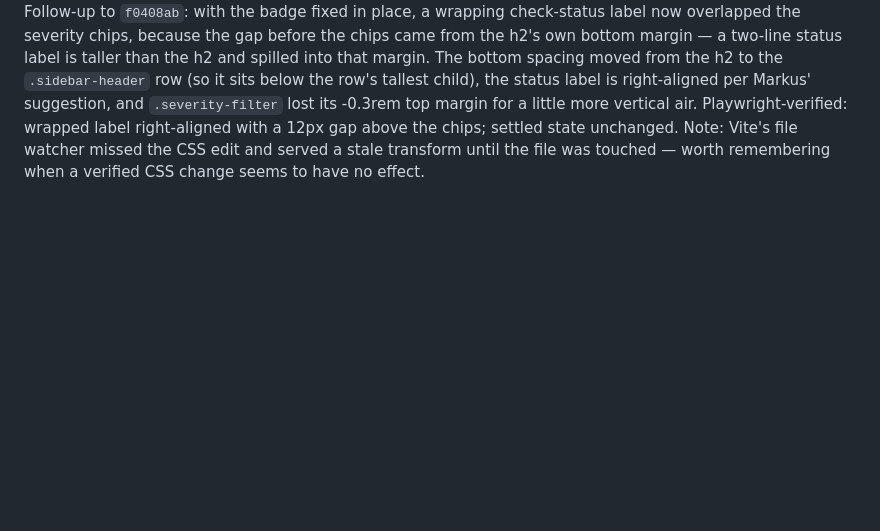
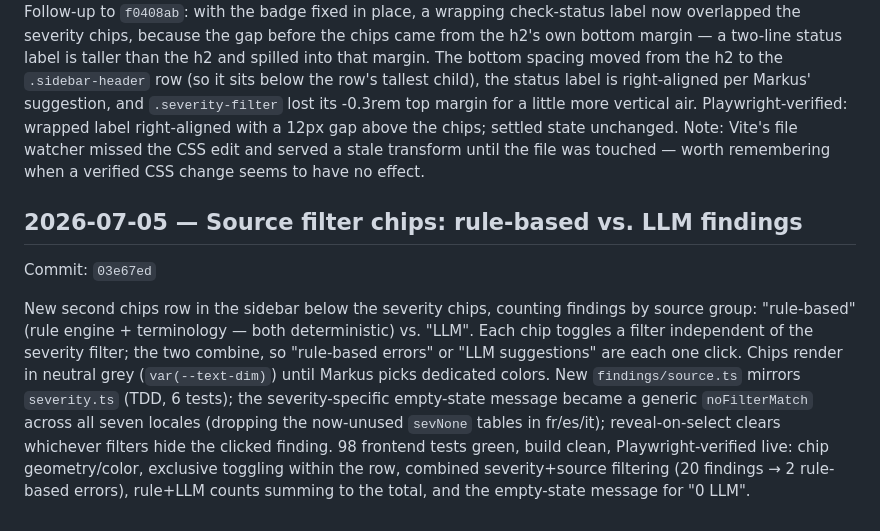
Before and after one commit to saigyo/fabulous-writing, a Markdown page: docs/LOGBOOK.md, the part around the change. Rendered like a GitHub page; blank space fills up the shorter version.

Commit message:
docs: logbook entry for source filter chips
Co-Authored-By: Claude Fable 5 <noreply@anthropic.com>

```diff
--- a/docs/LOGBOOK.md
+++ b/docs/LOGBOOK.md
@@ -454,3 +454,22 @@ label right-aligned with a 12px gap above the chips; settled state
 unchanged. Note: Vite's file watcher missed the CSS edit and served a
 stale transform until the file was touched — worth remembering when a
 verified CSS change seems to have no effect.
+
+## 2026-07-05 — Source filter chips: rule-based vs. LLM findings
+Commit: `03e67ed`
+
+New second chips row in the sidebar below the severity chips, counting
+findings by source group: "rule-based" (rule engine + terminology —
+both deterministic) vs. "LLM". Each chip toggles a filter independent
+of the severity filter; the two combine, so "rule-based errors" or
+"LLM suggestions" are each one click. Chips render in neutral grey
+(`var(--text-dim)`) until Markus picks dedicated colors. New
+`findings/source.ts` mirrors `severity.ts` (TDD, 6 tests); the
+severity-specific empty-state message became a generic `noFilterMatch`
+across all seven locales (dropping the now-unused `sevNone` tables in
+fr/es/it); reveal-on-select clears whichever filters hide the clicked
+finding. 98 frontend tests green, build clean, Playwright-verified
+live: chip geometry/color, exclusive toggling within the row,
+combined severity+source filtering (20 findings → 2 rule-based
+errors), rule+LLM counts summing to the total, and the empty-state
+message for "0 LLM".
```
